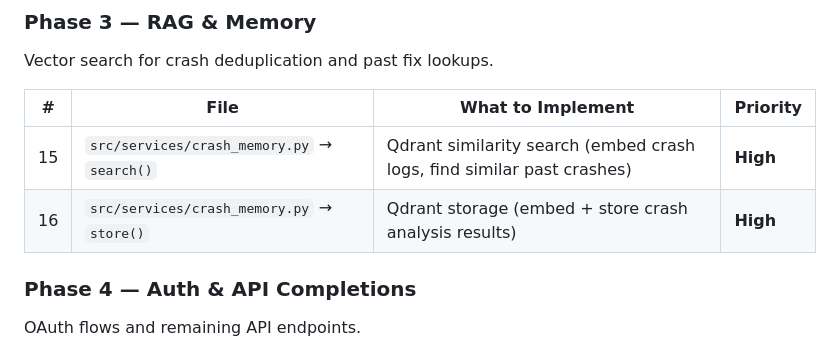
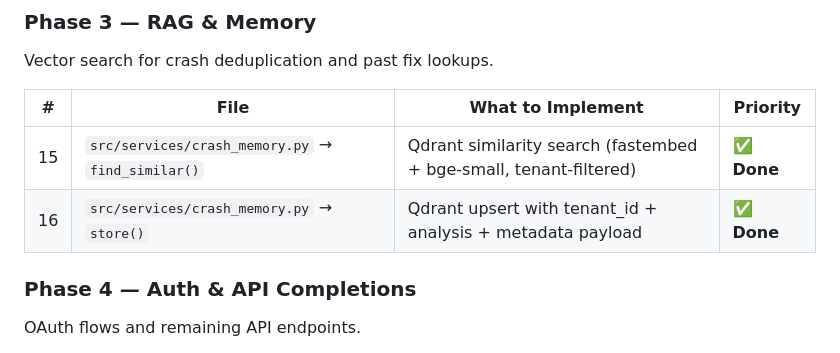
Before and after one commit to ashifhusainoo7/docker-sentinel, a Markdown page: work-tracking/PROGRESS.md, the part around one of its changes. Drawn GitHub-style.

```diff
--- a/work-tracking/PROGRESS.md
+++ b/work-tracking/PROGRESS.md
@@ -65,8 +65,8 @@ Vector search for crash deduplication and past fix lookups.
 
 | # | File | What to Implement | Priority |
 |---|------|-------------------|----------|
-| 15 | `src/services/crash_memory.py` → `search()` | Qdrant similarity search (embed crash logs, find similar past crashes) | **High** |
-| 16 | `src/services/crash_memory.py` → `store()` | Qdrant storage (embed + store crash analysis results) | **High** |
+| 15 | `src/services/crash_memory.py` → `find_similar()` | Qdrant similarity search (fastembed + bge-small, tenant-filtered) | ✅ **Done** |
+| 16 | `src/services/crash_memory.py` → `store()` | Qdrant upsert with tenant_id + analysis + metadata payload | ✅ **Done** |
 
 ### Phase 4 — Auth & API Completions
 OAuth flows and remaining API endpoints.
```
Also changed, not shown: other parts of work-tracking/PROGRESS.md (+23 -0 lines).
